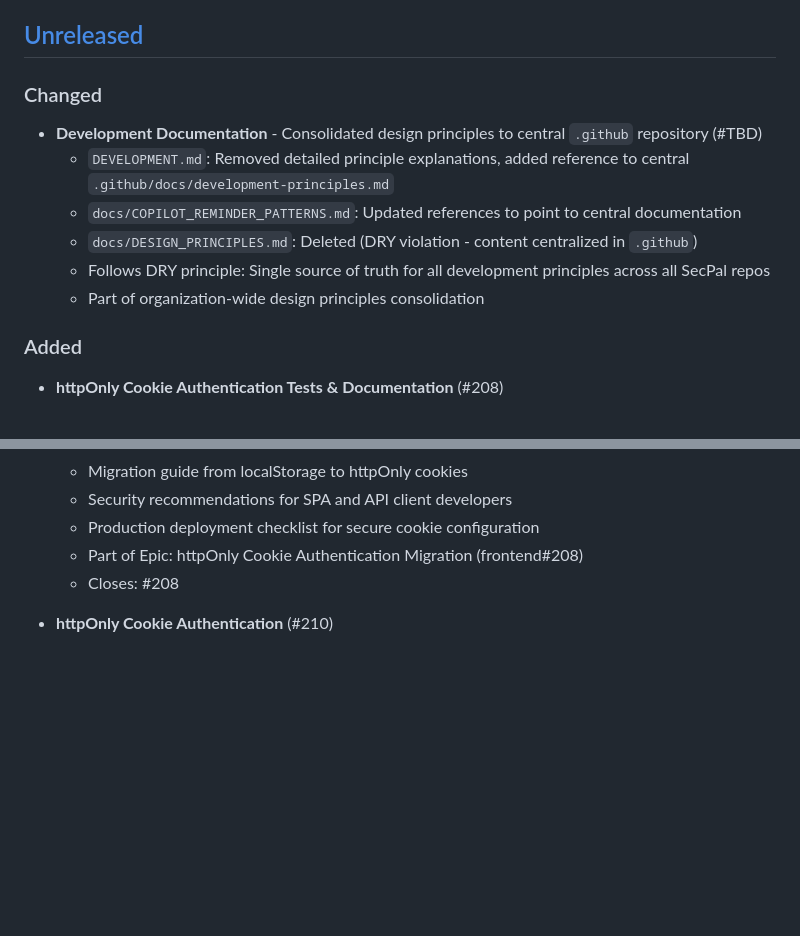
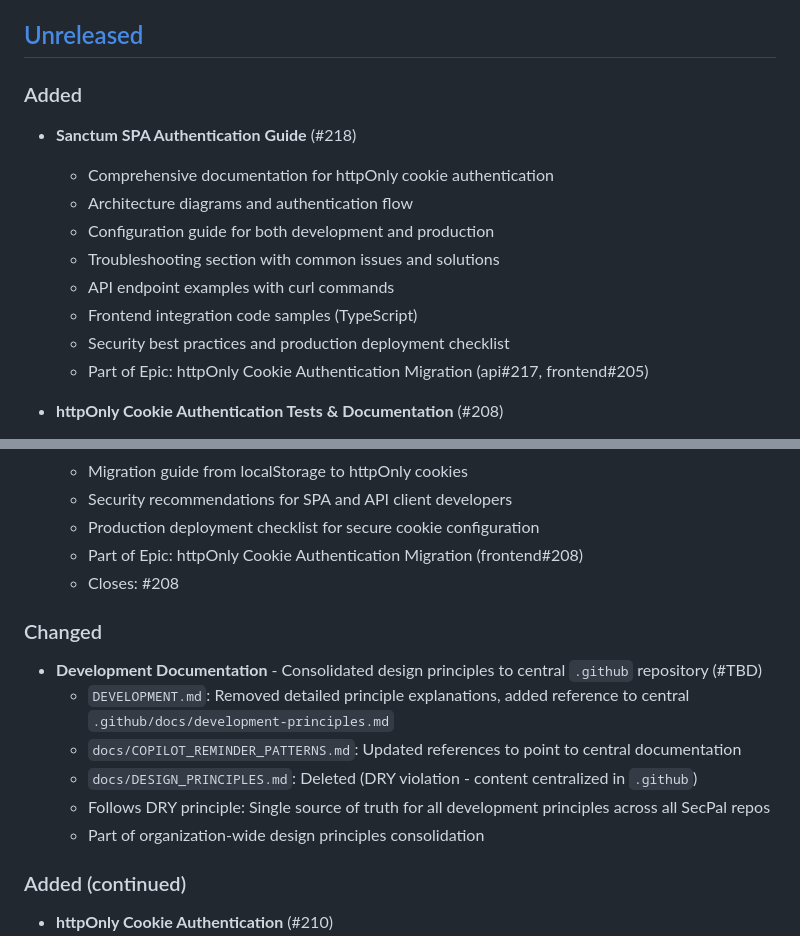
Before and after one commit to SecPal/api, a Markdown page: CHANGELOG.md, 2 parts joined by grey strips. Drawn GitHub-style; blank space fills up the shorter version.

```diff
--- a/CHANGELOG.md
+++ b/CHANGELOG.md
@@ -12,16 +12,17 @@ and this project adheres to [Semantic Versioning](https://semver.org/spec/v2.0.0
 
 ## [Unreleased]
 
-### Changed
+### Added
 
-- **Development Documentation** - Consolidated design principles to central `.github` repository (#TBD)
-  - `DEVELOPMENT.md`: Removed detailed principle explanations, added reference to central `.github/docs/development-principles.md`
-  - `docs/COPILOT_REMINDER_PATTERNS.md`: Updated references to point to central documentation
-  - `docs/DESIGN_PRINCIPLES.md`: Deleted (DRY violation - content centralized in `.github`)
-  - Follows DRY principle: Single source of truth for all development principles across all SecPal repos
-  - Part of organization-wide design principles consolidation
-
-### Added
+- **Sanctum SPA Authentication Guide** (#218)
+  - Comprehensive documentation for httpOnly cookie authentication
+  - Architecture diagrams and authentication flow
+  - Configuration guide for both development and production
+  - Troubleshooting section with common issues and solutions
+  - API endpoint examples with curl commands
+  - Frontend integration code samples (TypeScript)
+  - Security best practices and production deployment checklist
+  - Part of Epic: httpOnly Cookie Authentication Migration (api#217, frontend#205)
 
 - **httpOnly Cookie Authentication Tests & Documentation** (#208)
   - Comprehensive test suite in `tests/Feature/Auth/SanctumCookieAuthTest.php`
@@ -37,6 +38,17 @@ and this project adheres to [Semantic Versioning](https://semver.org/spec/v2.0.0
   - Production deployment checklist for secure cookie configuration
   - Part of Epic: httpOnly Cookie Authentication Migration (frontend#208)
   - Closes: #208
+
+### Changed
+
+- **Development Documentation** - Consolidated design principles to central `.github` repository (#TBD)
+  - `DEVELOPMENT.md`: Removed detailed principle explanations, added reference to central `.github/docs/development-principles.md`
+  - `docs/COPILOT_REMINDER_PATTERNS.md`: Updated references to point to central documentation
+  - `docs/DESIGN_PRINCIPLES.md`: Deleted (DRY violation - content centralized in `.github`)
+  - Follows DRY principle: Single source of truth for all development principles across all SecPal repos
+  - Part of organization-wide design principles consolidation
+
+### Added (continued)
 
 - **httpOnly Cookie Authentication** (#210)
   - Configured Laravel Sanctum for httpOnly cookie-based SPA authentication
```
Also changed, not shown: docs/guides/sanctum-spa-auth.md (added, +570 -0 lines).
